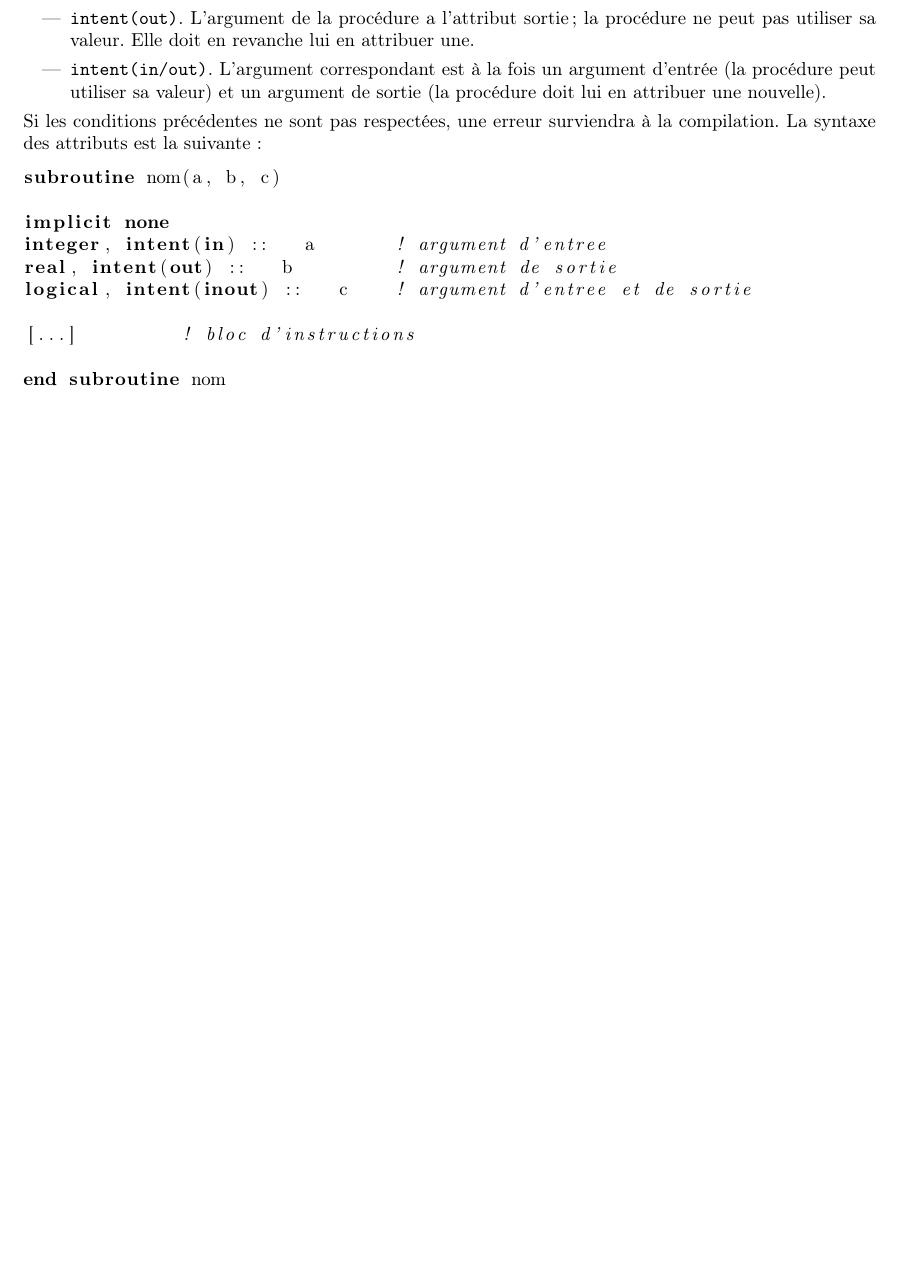
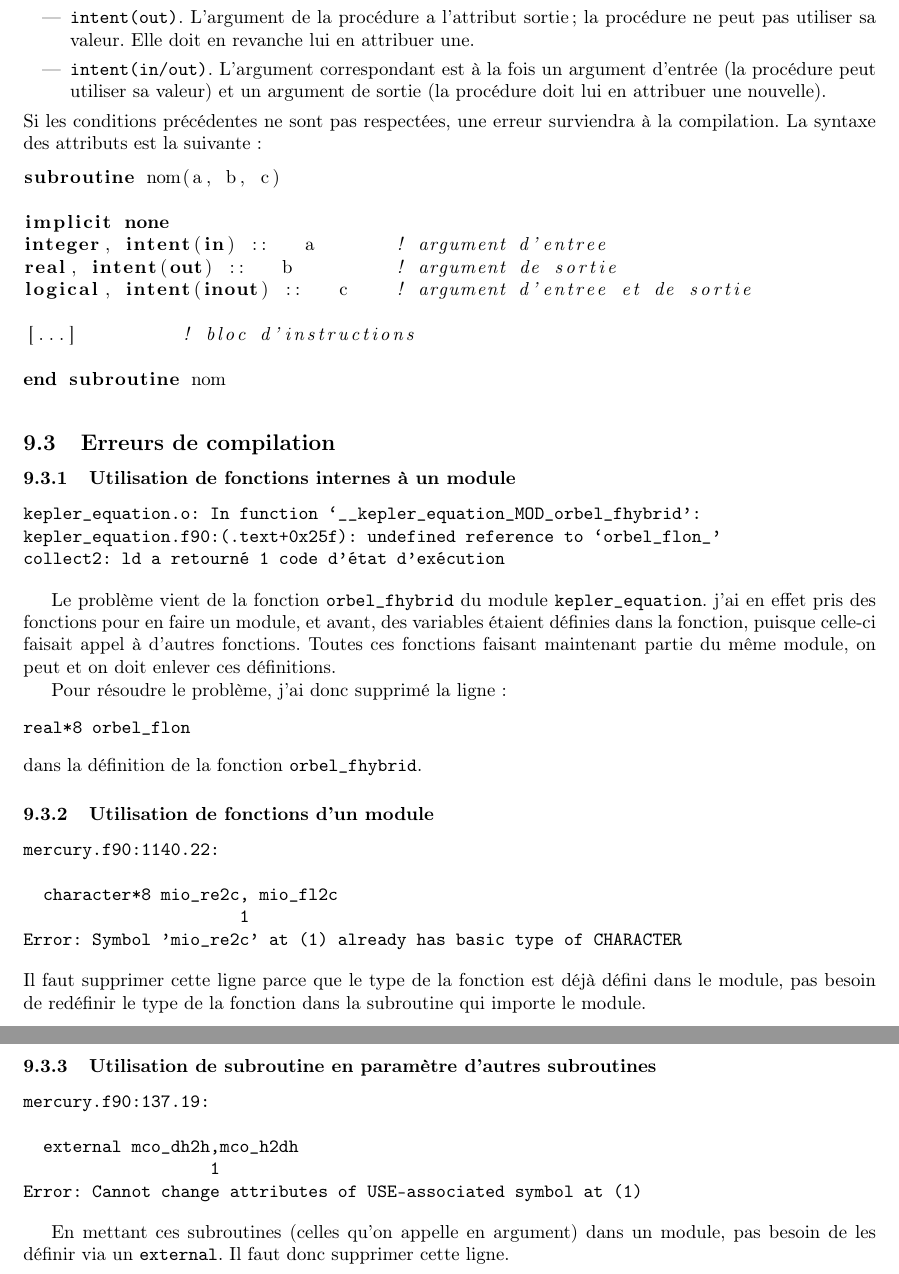
Before and after one commit to sanyaade-teachings/autiwa-tutorials, a LaTeX document (fortran/aide-memoire-fortran.tex): part of page 24 of 24 before the commit and two parts of pages 24 and 25 of 25 after it, the two joined at a grey line, cut so that both start at the same text, the shorter picture padded with empty space. Compiled offline with pdfLaTeX; an older LaTeX class or package is replaced by its successor.

Commit message:
fortran: rajout d'erreur de compilation+solution
git-svn-id: https://autiwa-tutorials.googlecode.com/svn/trunk@42 0dbe97c4-82fb-7826-aa11-3c1593e05550

```diff
--- a/fortran/aide-memoire-fortran.tex
+++ b/fortran/aide-memoire-fortran.tex
@@ -1287,6 +1287,42 @@ logical, intent(inout) ::   c    ! argument d'entree et de sortie
 end subroutine nom
 \end{lstlisting}
 
+\subsection{Erreurs de compilation}
+\subsubsection{Utilisation de fonctions internes à un module}
+\begin{verbatim}
+kepler_equation.o: In function `__kepler_equation_MOD_orbel_fhybrid':
+kepler_equation.f90:(.text+0x25f): undefined reference to `orbel_flon_'
+collect2: ld a retourné 1 code d'état d'exécution
+\end{verbatim}
+
+Le problème vient de la fonction \verb|orbel_fhybrid| du module \verb|kepler_equation|. j'ai en effet pris des fonctions pour en faire un module, et avant, des variables étaient définies dans la fonction, puisque celle-ci faisait appel à d'autres fonctions. Toutes ces fonctions faisant maintenant partie du même module, on peut et on doit enlever ces définitions.
+
+Pour résoudre le problème, j'ai donc supprimé la ligne :
+\begin{verbatim}
+real*8 orbel_flon
+\end{verbatim}
+dans la définition de la fonction \verb|orbel_fhybrid|.
+
+\subsubsection{Utilisation de fonctions d'un module}
+\begin{verbatim}
+mercury.f90:1140.22:
+
+  character*8 mio_re2c, mio_fl2c
+                      1
+Error: Symbol 'mio_re2c' at (1) already has basic type of CHARACTER
+\end{verbatim}
+Il faut supprimer cette ligne parce que le type de la fonction est déjà défini dans le module, pas besoin de redéfinir le type de la fonction dans la subroutine qui importe le module.
+
+\subsubsection{Utilisation de subroutine en paramètre d'autres subroutines}
+\begin{verbatim}
+mercury.f90:137.19:
+
+  external mco_dh2h,mco_h2dh
+                   1
+Error: Cannot change attributes of USE-associated symbol at (1)
+\end{verbatim}
+
+En mettant ces subroutines (celles qu'on appelle en argument) dans un module, pas besoin de les définir via un \texttt{external}. Il faut donc supprimer cette ligne.
 
 
 
```
